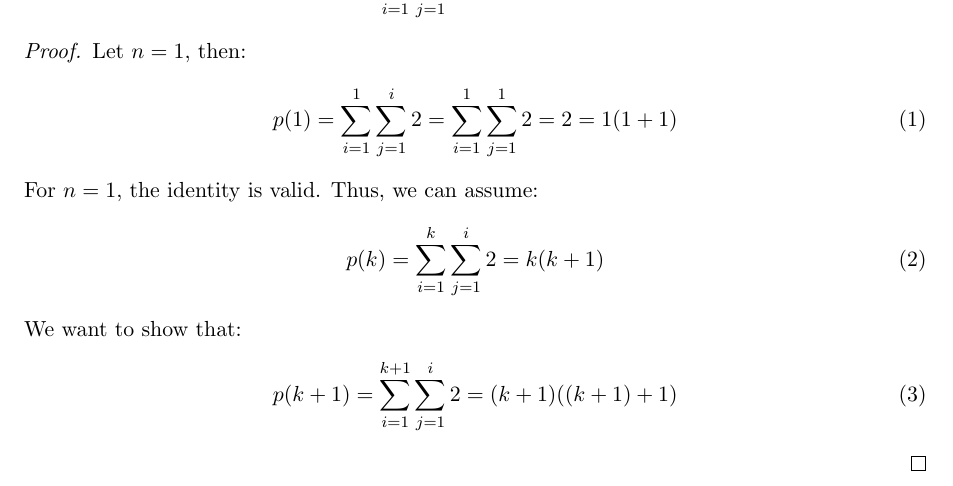
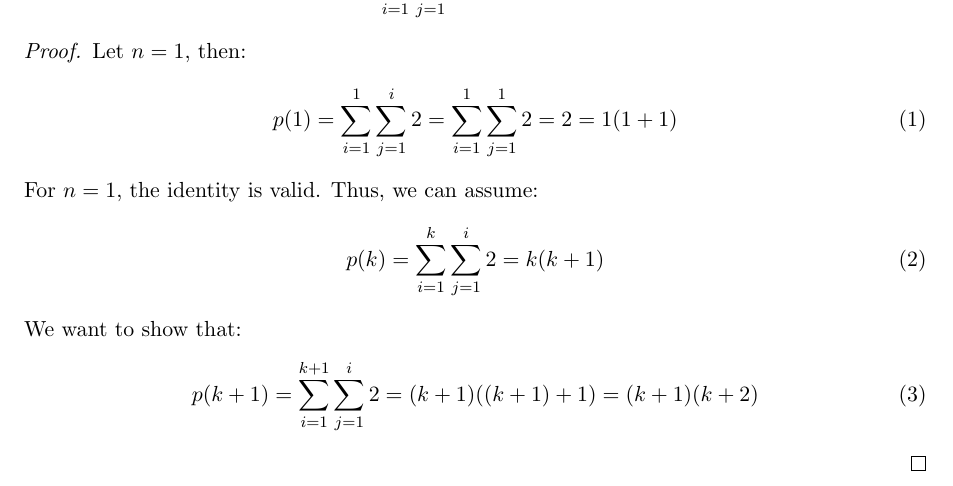
Before and after one commit to humamrashid/Complexity, a LaTeX problem sheet (assignment01.tex): part of the page, cut so that both start at the same text. Compiled offline with pdfLaTeX.

Commit message:
Inc. commit.

```diff
--- a/assignment01.tex
+++ b/assignment01.tex
@@ -30,7 +30,7 @@
         \end{align}
         We want to show that:
         \begin{align}
-            p(k + 1) = \sum_{i=1}^{k + 1}\sum_{j=1}^{i} 2 = (k + 1) ((k + 1) + 1)
+            p(k + 1) = \sum_{i=1}^{k + 1}\sum_{j=1}^{i} 2 = (k + 1) ((k + 1) + 1) = (k + 1) (k + 2)
         \end{align}
     \end{proof}
 
```
